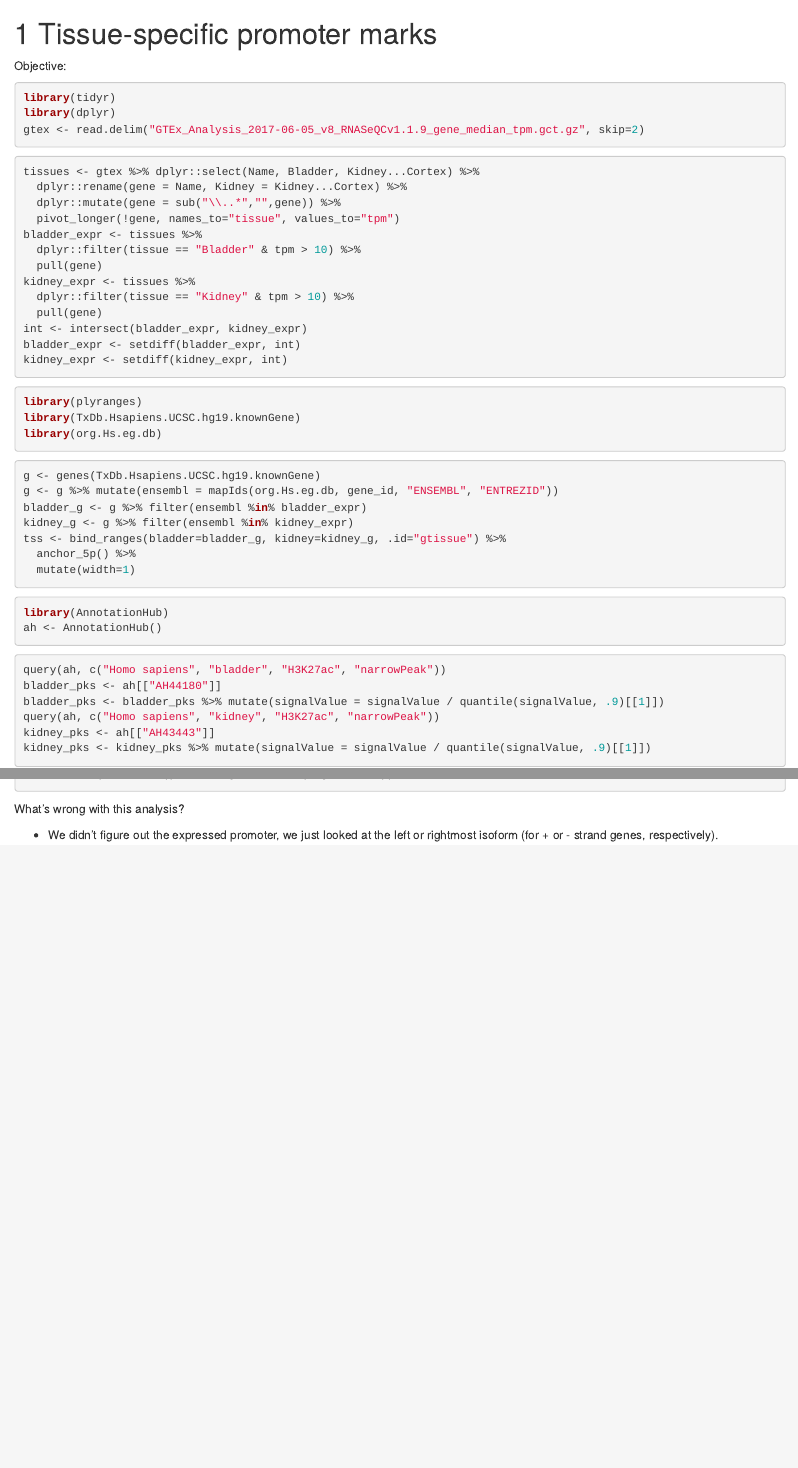
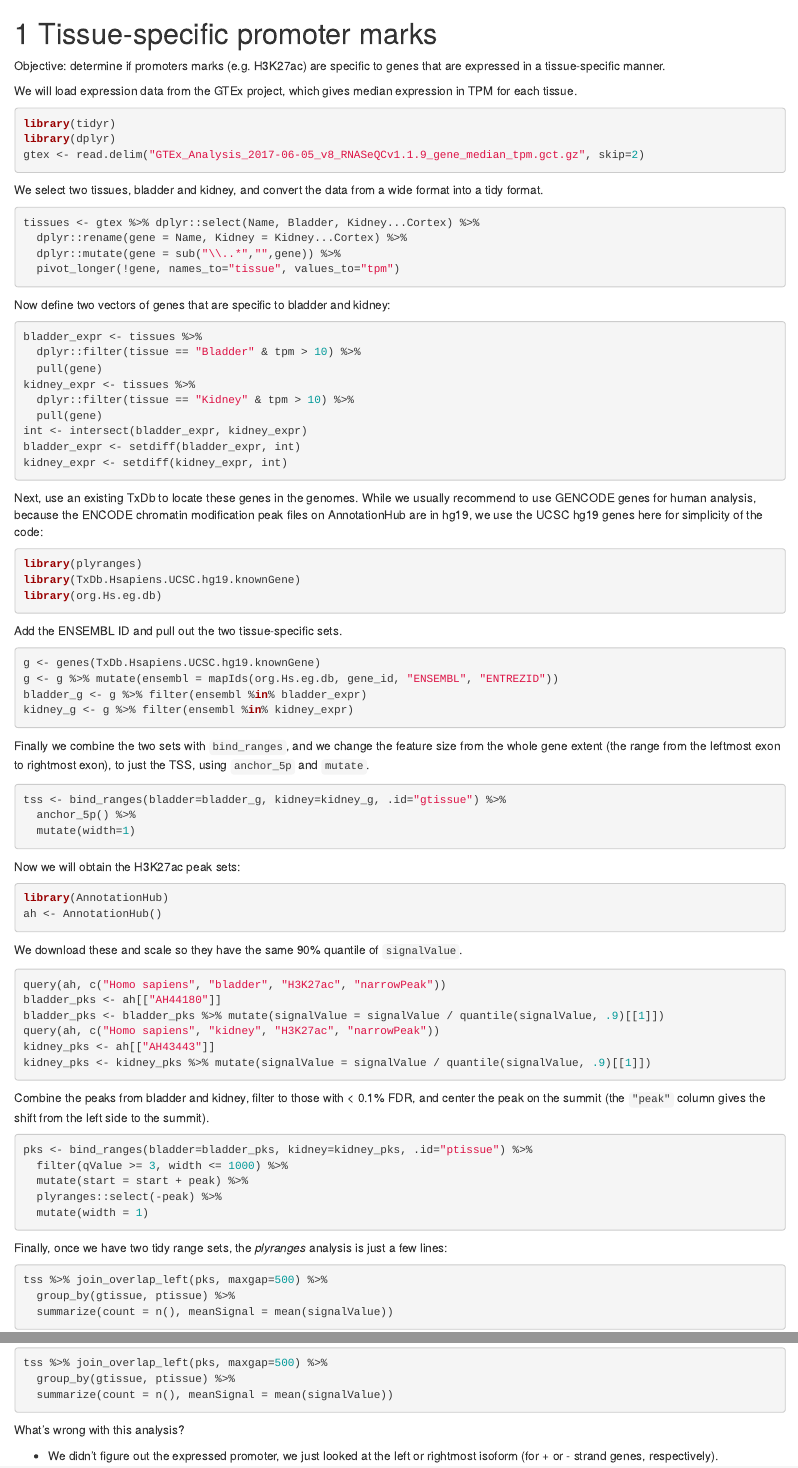
Before and after one commit to tidyomics/tidy-ranges-tutorial, an R Markdown document (tissue-specific-promoter-marks.Rmd): the page in a window 1100 px wide, from its top, and a second part further down, joined at a grey line. Rendered offline with R 4.5, knitr and Pandoc, with nearby package versions; the code chunks are not run, so their results and figures are left out; drawn as R Markdown's standard HTML page in place of the format the file asks for.

Commit message:
add new chapter

````diff
--- a/_bookdown.yml
+++ b/_bookdown.yml
@@ -2,7 +2,8 @@ book_filename: "tidy-ranges-tutorial"
 output_dir: "docs"
 rmd_files: ["index.Rmd",
             "join-is-an-overlap.Rmd",
-            "overlap-granges-with-plyranges.Rmd"]
+            "overlap-granges-with-plyranges.Rmd",
+	    "tissue-specific-promoter-marks.Rmd"]
 language:
   ui:
     chapter_name: "Chapter "
--- a/tissue-specific-promoter-marks.Rmd
+++ b/tissue-specific-promoter-marks.Rmd
@@ -1,6 +1,10 @@
 # Tissue-specific promoter marks
 
-Objective:
+Objective: determine if promoters marks (e.g. H3K27ac) are specific to
+genes that are expressed in a tissue-specific manner.
+
+We will load expression data from the GTEx project, which gives
+median expression in TPM for each tissue.
 
 ```{r message=FALSE}
 library(tidyr)
@@ -8,11 +12,19 @@ library(dplyr)
 gtex <- read.delim("GTEx_Analysis_2017-06-05_v8_RNASeQCv1.1.9_gene_median_tpm.gct.gz", skip=2)
 ```
 
+We select two tissues, bladder and kidney, and convert the data from a
+wide format into a tidy format.
+
 ```{r}
 tissues <- gtex %>% dplyr::select(Name, Bladder, Kidney...Cortex) %>%
   dplyr::rename(gene = Name, Kidney = Kidney...Cortex) %>%
   dplyr::mutate(gene = sub("\\..*","",gene)) %>%
   pivot_longer(!gene, names_to="tissue", values_to="tpm")
+```
+
+Now define two vectors of genes that are specific to bladder and kidney:
+
+```{r}
 bladder_expr <- tissues %>%
   dplyr::filter(tissue == "Bladder" & tpm > 10) %>%
   pull(gene)
@@ -24,26 +36,45 @@ bladder_expr <- setdiff(bladder_expr, int)
 kidney_expr <- setdiff(kidney_expr, int)
 ```
 
+Next, use an existing TxDb to locate these genes in the genomes. While
+we usually recommend to use GENCODE genes for human analysis, because
+the ENCODE chromatin modification peak files on AnnotationHub are in
+hg19, we use the UCSC hg19 genes here for simplicity of the code:
+
 ```{r message=FALSE}
 library(plyranges)
 library(TxDb.Hsapiens.UCSC.hg19.knownGene)
 library(org.Hs.eg.db)
 ```
 
+Add the ENSEMBL ID and pull out the two tissue-specific sets.
+
 ```{r}
 g <- genes(TxDb.Hsapiens.UCSC.hg19.knownGene)
 g <- g %>% mutate(ensembl = mapIds(org.Hs.eg.db, gene_id, "ENSEMBL", "ENTREZID"))
 bladder_g <- g %>% filter(ensembl %in% bladder_expr)
 kidney_g <- g %>% filter(ensembl %in% kidney_expr)
+```
+
+Finally we combine the two sets with `bind_ranges`, and we change
+the feature size from the whole gene extent (the range from the
+leftmost exon to rightmost exon), to just the TSS, using `anchor_5p`
+and `mutate`.
+
+```{r}
 tss <- bind_ranges(bladder=bladder_g, kidney=kidney_g, .id="gtissue") %>%
   anchor_5p() %>%
   mutate(width=1)
 ```
 
-```{r messages=FALSE}
+Now we will obtain the H3K27ac peak sets:
+
+```{r message=FALSE}
 library(AnnotationHub)
 ah <- AnnotationHub()
 ```
+
+We download these and scale so they have the same 90% quantile of `signalValue`.
 
 ```{r}
 query(ah, c("Homo sapiens", "bladder", "H3K27ac", "narrowPeak"))
@@ -54,12 +85,22 @@
 kidney_pks <- kidney_pks %>% mutate(signalValue = signalValue / quantile(signalValue, .9)[[1]])
 ```
 
+Combine the peaks from bladder and kidney, filter to those with < 0.1%
+FDR, and center the peak on the summit (the `"peak"` column gives the
+shift from the left side to the summit).
+
 ```{r}
 pks <- bind_ranges(bladder=bladder_pks, kidney=kidney_pks, .id="ptissue") %>%
   filter(qValue >= 3, width <= 1000) %>%
   mutate(start = start + peak) %>%
   plyranges::select(-peak) %>%
   mutate(width = 1)
+```
+
+Finally, once we have two tidy range sets, the *plyranges* analysis is
+just a few lines:
+
+```{r}
 tss %>% join_overlap_left(pks, maxgap=500) %>%
   group_by(gtissue, ptissue) %>%
   summarize(count = n(), meanSignal = mean(signalValue))
````
Also changed, not shown: join-is-an-overlap.Rmd (+2 -2 lines), docs/reference-keys.txt, docs/search_index.json, 5 other files.
